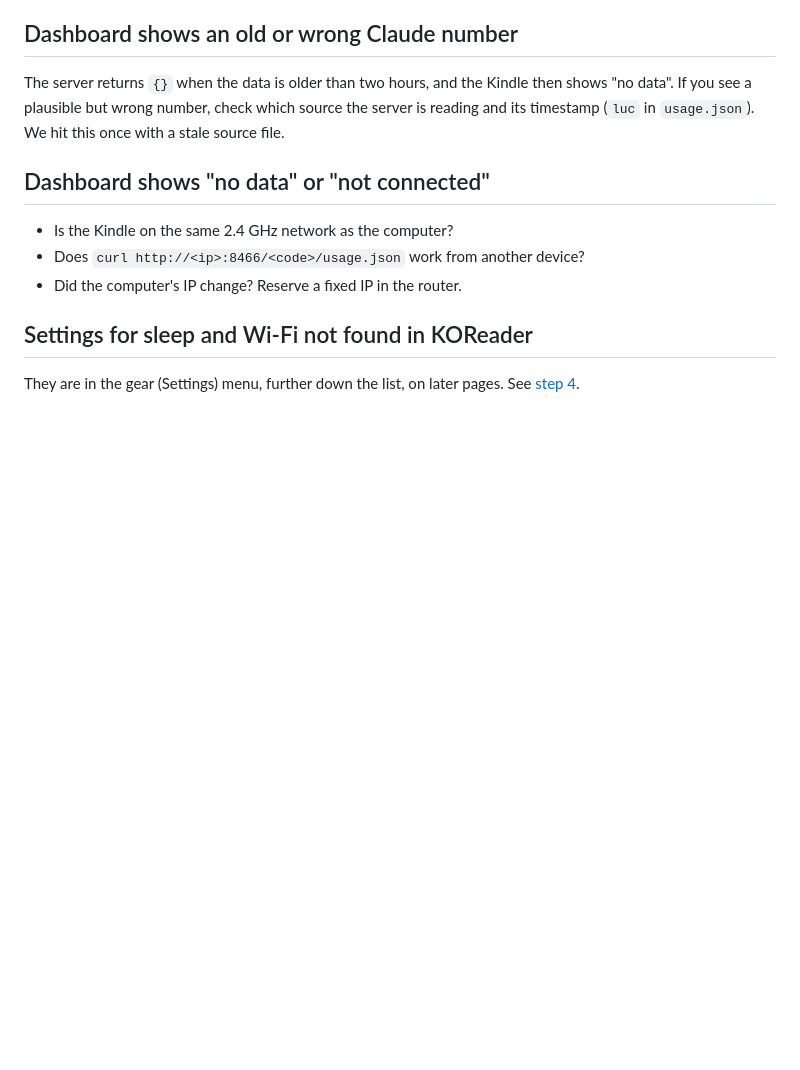
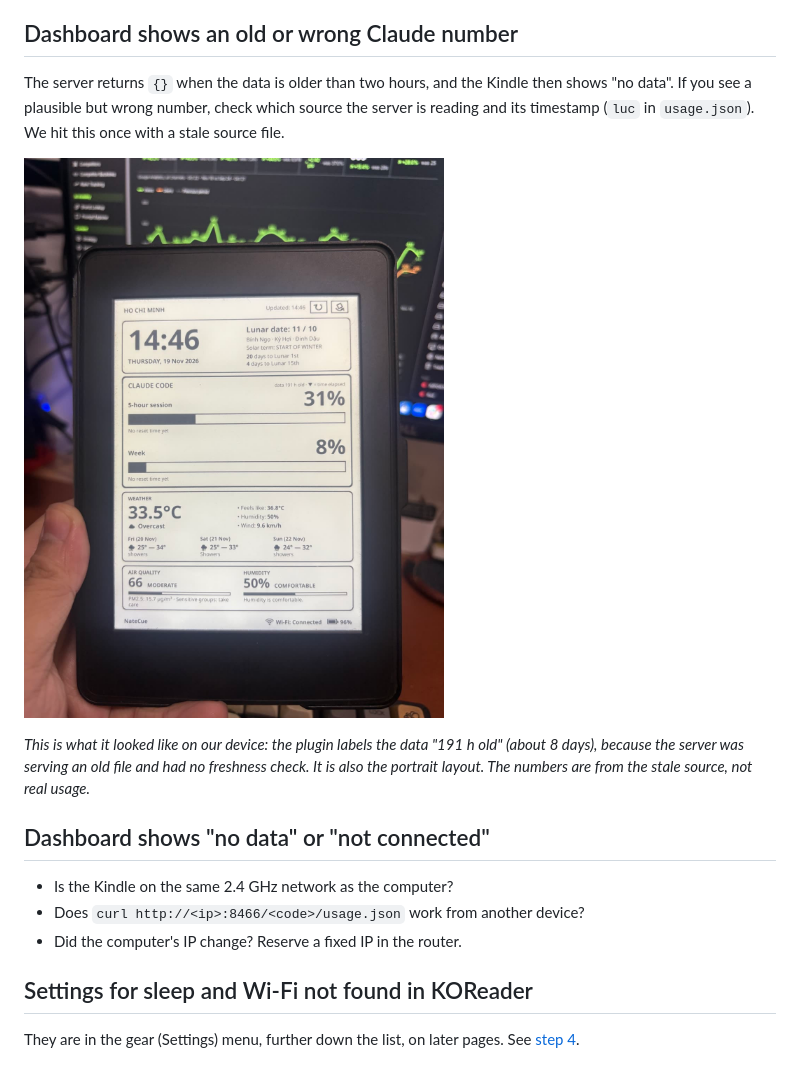
Before and after one commit to nateQQ/kindle-desk-dashboard, a Markdown page: docs/06-troubleshooting.md, the part around the change. Rendered like a GitHub page; pictures changed too: docs/images/kindle-dashboard-portrait-stale-data.jpg (added); blank space fills up the shorter version.

```diff
--- a/docs/06-troubleshooting.md
+++ b/docs/06-troubleshooting.md
@@ -30,6 +30,10 @@ A crash log written during the jailbreak. Harmless. You can delete it.
 
 The server returns `{}` when the data is older than two hours, and the Kindle then shows "no data". If you see a plausible but wrong number, check which source the server is reading and its timestamp (`luc` in `usage.json`). We hit this once with a stale source file.
 
+![Dashboard in portrait showing 31% and 8% with the label "data 191 h old"](images/kindle-dashboard-portrait-stale-data.jpg)
+
+*This is what it looked like on our device: the plugin labels the data "191 h old" (about 8 days), because the server was serving an old file and had no freshness check. It is also the portrait layout. The numbers are from the stale source, not real usage.*
+
 ## Dashboard shows "no data" or "not connected"
 
 - Is the Kindle on the same 2.4 GHz network as the computer?
```
Also changed, not shown: README.md (+15 -0 lines), docs/images/clawticker-ai-usage.jpg (added), docs/images/kindle-dashboard-with-clawticker.jpg (added).
